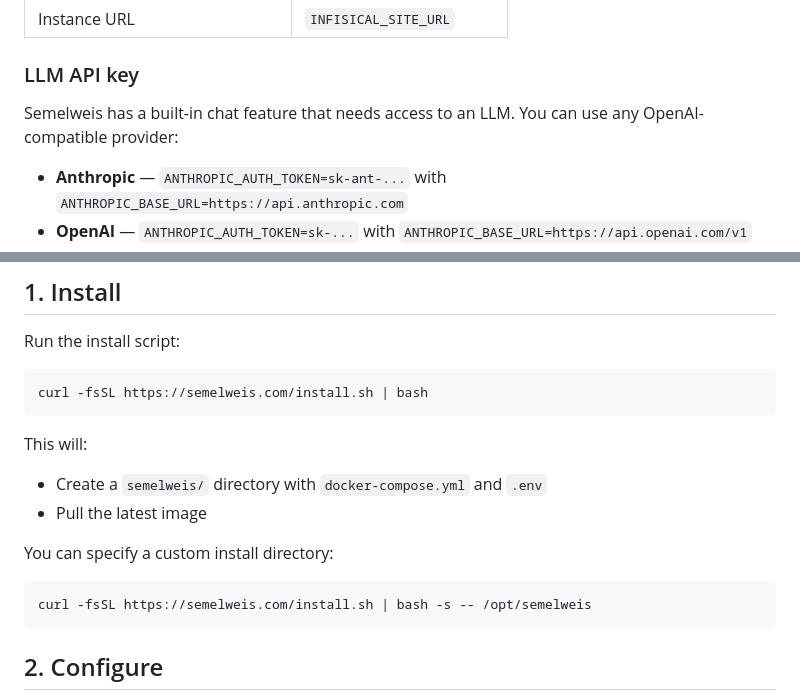
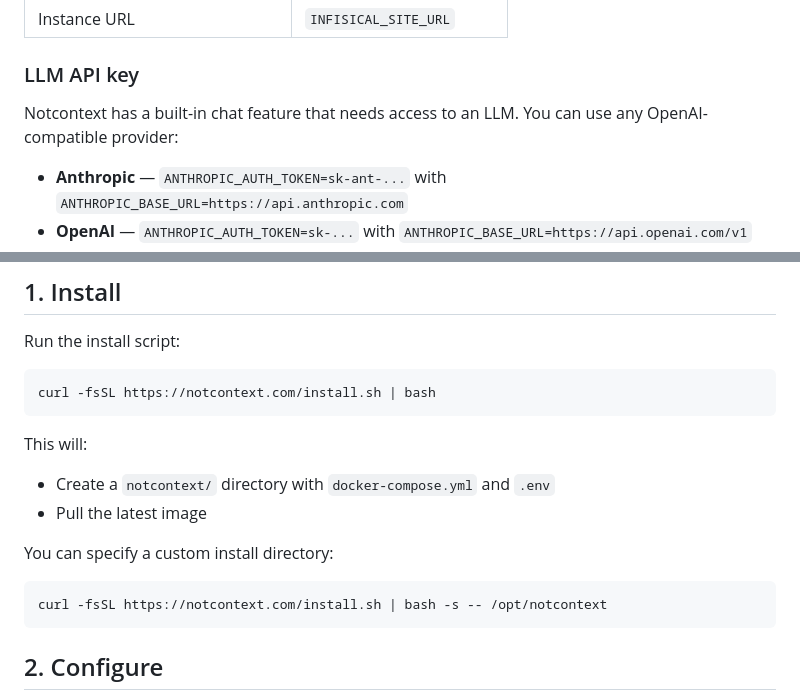
Before and after one commit to bleak-ai/contextagora, a Markdown page: docs/guides/deployment.md, 2 parts joined by grey strips. Rendered like a GitHub page.

````diff
--- a/docs/guides/deployment.md
+++ b/docs/guides/deployment.md
@@ -60,7 +60,7 @@ You'll need these values for your `.env`:
 
 ### LLM API key
 
-Semelweis has a built-in chat feature that needs access to an LLM. You can use any OpenAI-compatible provider:
+Notcontext has a built-in chat feature that needs access to an LLM. You can use any OpenAI-compatible provider:
 
 - **Anthropic** — `ANTHROPIC_AUTH_TOKEN=sk-ant-...` with `ANTHROPIC_BASE_URL=https://api.anthropic.com`
 - **OpenAI** — `ANTHROPIC_AUTH_TOKEN=sk-...` with `ANTHROPIC_BASE_URL=https://api.openai.com/v1`
@@ -91,17 +91,17 @@ ANTHROPIC_DEFAULT_HAIKU_MODEL=llama3.1
 Run the install script:
 
 ```bash
-curl -fsSL https://semelweis.com/install.sh | bash
+curl -fsSL https://notcontext.com/install.sh | bash
 ```
 
 This will:
-- Create a `semelweis/` directory with `docker-compose.yml` and `.env`
+- Create a `notcontext/` directory with `docker-compose.yml` and `.env`
 - Pull the latest image
 
 You can specify a custom install directory:
 
 ```bash
-curl -fsSL https://semelweis.com/install.sh | bash -s -- /opt/semelweis
+curl -fsSL https://notcontext.com/install.sh | bash -s -- /opt/notcontext
 ```
 
 ## 2. Configure
````
Also changed, not shown: other parts of docs/guides/deployment.md (+11 -11 lines).
